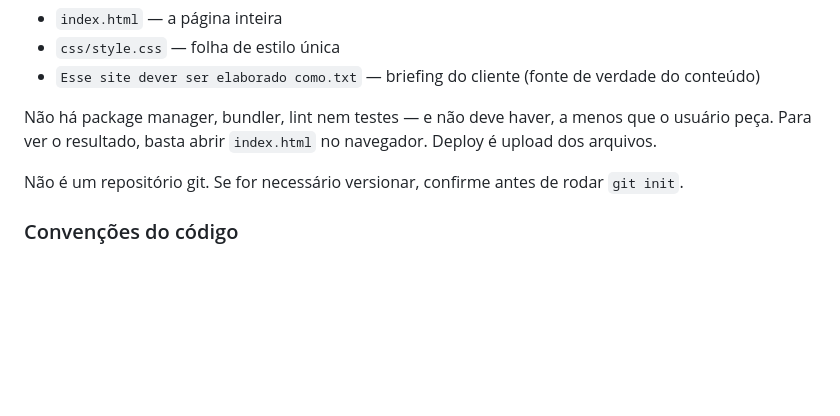
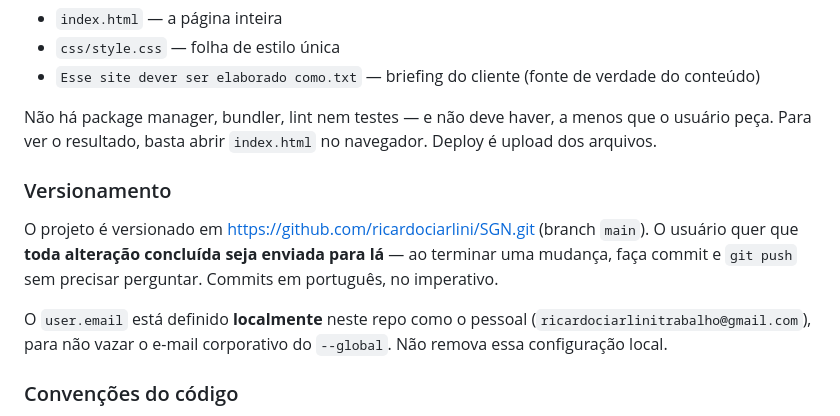
Before and after one commit to ricardociarlini/SGN, a Markdown page: CLAUDE.md, the part around the change. GitHub-like rendering; blank space fills up the shorter version.

Commit message:
Documenta o fluxo de versionamento no GitHub
Co-Authored-By: Claude Opus 4.8 <noreply@anthropic.com>

```diff
--- a/CLAUDE.md
+++ b/CLAUDE.md
@@ -13,7 +13,15 @@ Site estático de página única, **HTML + CSS puro, sem build e sem JavaScript*
 Não há package manager, bundler, lint nem testes — e não deve haver, a menos que o usuário peça.
 Para ver o resultado, basta abrir `index.html` no navegador. Deploy é upload dos arquivos.
 
-Não é um repositório git. Se for necessário versionar, confirme antes de rodar `git init`.
+### Versionamento
+
+O projeto é versionado em https://github.com/ricardociarlini/SGN.git (branch `main`).
+O usuário quer que **toda alteração concluída seja enviada para lá** — ao terminar uma mudança,
+faça commit e `git push` sem precisar perguntar. Commits em português, no imperativo.
+
+O `user.email` está definido **localmente** neste repo como o pessoal
+(`ricardociarlinitrabalho@gmail.com`), para não vazar o e-mail corporativo do `--global`.
+Não remova essa configuração local.
 
 ### Convenções do código
 
```
